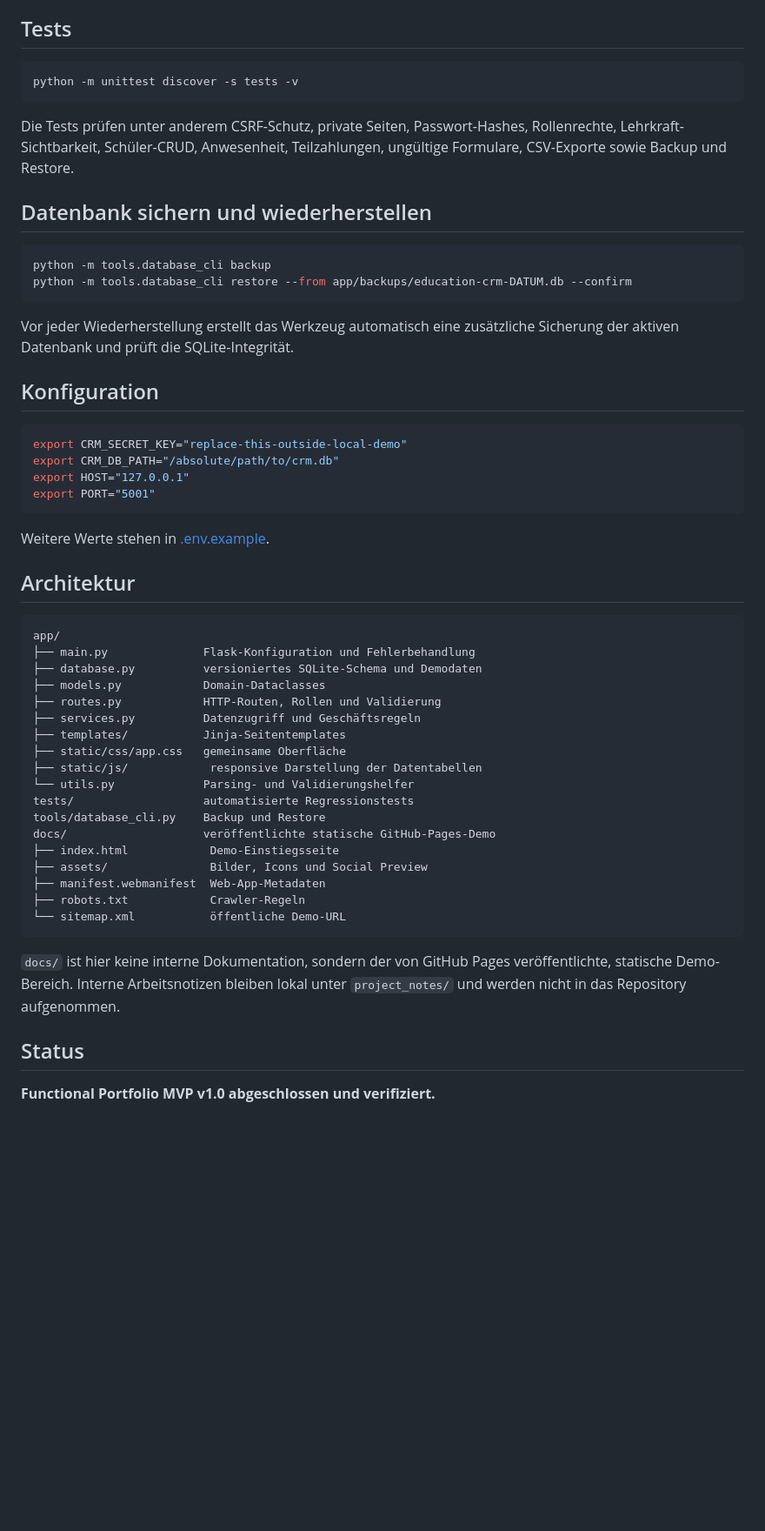
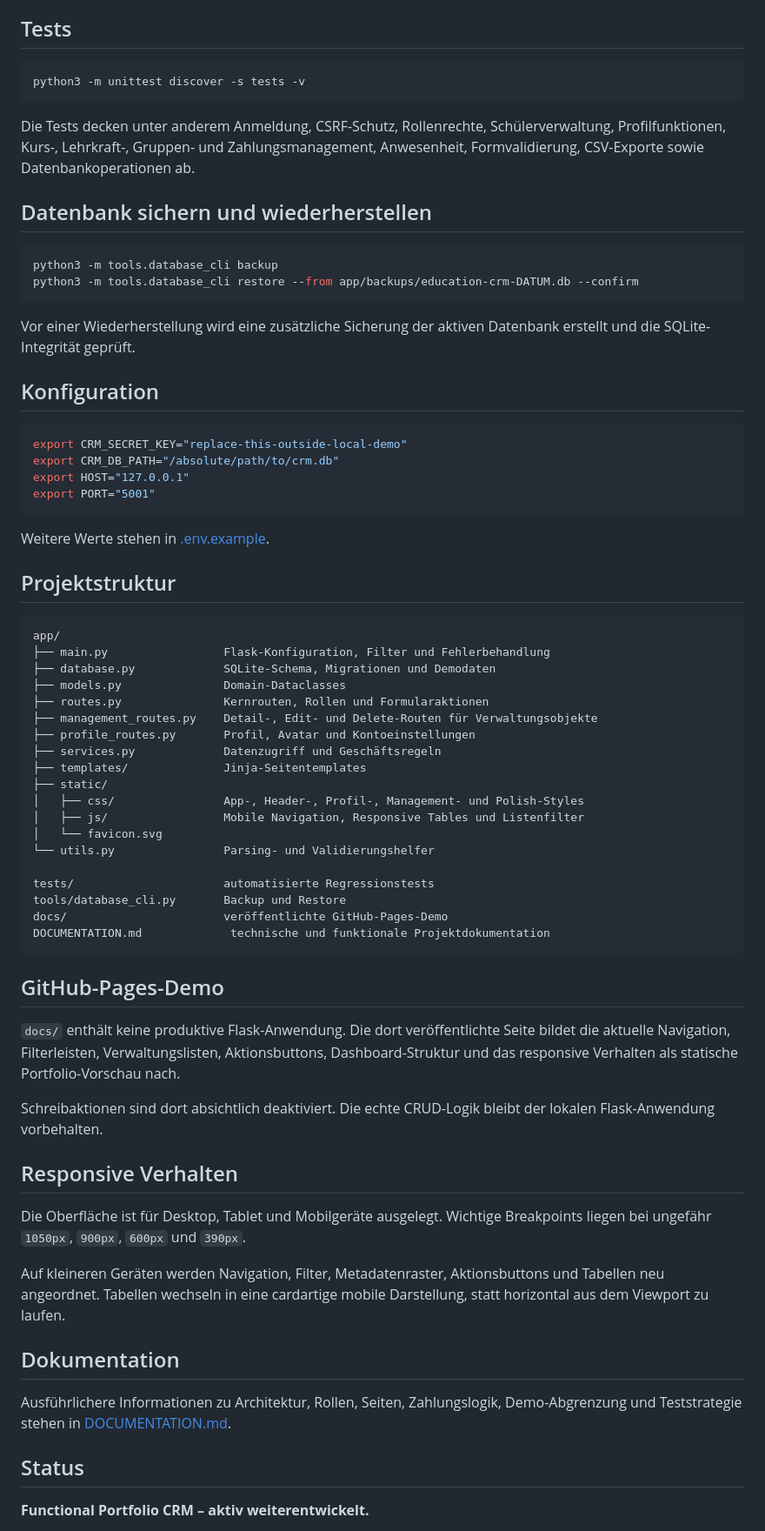
Before and after one commit to sandroabashishvili/education-center-crm, a Markdown page: README.md, the part around one of its changes. Shown at 87% size. Rendered like a GitHub page; blank space fills up the shorter version.

````diff
--- a/README.md
+++ b/README.md
@@ -69,22 +76,19 @@ Diese Zugangsdaten sind ausschließlich für die lokale Portfolio-Demo bestimmt.
 ## Tests
 
 ```bash
-python -m unittest discover -s tests -v
+python3 -m unittest discover -s tests -v
 ```
 
-Die Tests prüfen unter anderem CSRF-Schutz, private Seiten, Passwort-Hashes,
-Rollenrechte, Lehrkraft-Sichtbarkeit, Schüler-CRUD, Anwesenheit,
-Teilzahlungen, ungültige Formulare, CSV-Exporte sowie Backup und Restore.
+Die Tests decken unter anderem Anmeldung, CSRF-Schutz, Rollenrechte, Schülerverwaltung, Profilfunktionen, Kurs-, Lehrkraft-, Gruppen- und Zahlungsmanagement, Anwesenheit, Formvalidierung, CSV-Exporte sowie Datenbankoperationen ab.
 
 ## Datenbank sichern und wiederherstellen
 
 ```bash
-python -m tools.database_cli backup
-python -m tools.database_cli restore --from app/backups/education-crm-DATUM.db --confirm
+python3 -m tools.database_cli backup
+python3 -m tools.database_cli restore --from app/backups/education-crm-DATUM.db --confirm
 ```
 
-Vor jeder Wiederherstellung erstellt das Werkzeug automatisch eine zusätzliche
-Sicherung der aktiven Datenbank und prüft die SQLite-Integrität.
+Vor einer Wiederherstellung wird eine zusätzliche Sicherung der aktiven Datenbank erstellt und die SQLite-Integrität geprüft.
 
 ## Konfiguration
 
@@ -97,34 +101,47 @@ export PORT="5001"
 
 Weitere Werte stehen in [.env.example](.env.example).
 
-## Architektur
+## Projektstruktur
 
 ```text
 app/
-├── main.py              Flask-Konfiguration und Fehlerbehandlung
-├── database.py          versioniertes SQLite-Schema und Demodaten
-├── models.py            Domain-Dataclasses
-├── routes.py            HTTP-Routen, Rollen und Validierung
-├── services.py          Datenzugriff und Geschäftsregeln
-├── templates/           Jinja-Seitentemplates
-├── static/css/app.css   gemeinsame Oberfläche
-├── static/js/            responsive Darstellung der Datentabellen
-└── utils.py             Parsing- und Validierungshelfer
-tests/                   automatisierte Regressionstests
-tools/database_cli.py    Backup und Restore
-docs/                    veröffentlichte statische GitHub-Pages-Demo
-├── index.html            Demo-Einstiegsseite
-├── assets/               Bilder, Icons und Social Preview
-├── manifest.webmanifest  Web-App-Metadaten
-├── robots.txt            Crawler-Regeln
-└── sitemap.xml           öffentliche Demo-URL
+├── main.py                 Flask-Konfiguration, Filter und Fehlerbehandlung
+├── database.py             SQLite-Schema, Migrationen und Demodaten
+├── models.py               Domain-Dataclasses
+├── routes.py               Kernrouten, Rollen und Formularaktionen
+├── management_routes.py    Detail-, Edit- und Delete-Routen für Verwaltungsobjekte
+├── profile_routes.py       Profil, Avatar und Kontoeinstellungen
+├── services.py             Datenzugriff und Geschäftsregeln
+├── templates/              Jinja-Seitentemplates
+├── static/
+│   ├── css/                App-, Header-, Profil-, Management- und Polish-Styles
+│   ├── js/                 Mobile Navigation, Responsive Tables und Listenfilter
+│   └── favicon.svg
+└── utils.py                Parsing- und Validierungshelfer
+
+tests/                      automatisierte Regressionstests
+tools/database_cli.py       Backup und Restore
+docs/                       veröffentlichte GitHub-Pages-Demo
+DOCUMENTATION.md             technische und funktionale Projektdokumentation
 ```
 
-`docs/` ist hier keine interne Dokumentation, sondern der von GitHub Pages
-veröffentlichte, statische Demo-Bereich. Interne Arbeitsnotizen bleiben lokal
-unter `project_notes/` und werden nicht in das Repository aufgenommen.
+## GitHub-Pages-Demo
+
+`docs/` enthält keine produktive Flask-Anwendung. Die dort veröffentlichte Seite bildet die aktuelle Navigation, Filterleisten, Verwaltungslisten, Aktionsbuttons, Dashboard-Struktur und das responsive Verhalten als statische Portfolio-Vorschau nach.
+
+Schreibaktionen sind dort absichtlich deaktiviert. Die echte CRUD-Logik bleibt der lokalen Flask-Anwendung vorbehalten.
+
+## Responsive Verhalten
+
+Die Oberfläche ist für Desktop, Tablet und Mobilgeräte ausgelegt. Wichtige Breakpoints liegen bei ungefähr `1050px`, `900px`, `600px` und `390px`.
+
+Auf kleineren Geräten werden Navigation, Filter, Metadatenraster, Aktionsbuttons und Tabellen neu angeordnet. Tabellen wechseln in eine cardartige mobile Darstellung, statt horizontal aus dem Viewport zu laufen.
+
+## Dokumentation
+
+Ausführlichere Informationen zu Architektur, Rollen, Seiten, Zahlungslogik, Demo-Abgrenzung und Teststrategie stehen in [DOCUMENTATION.md](DOCUMENTATION.md).
 
 ## Status
 
-**Functional Portfolio MVP v1.0 abgeschlossen und verifiziert.**
+**Functional Portfolio CRM – aktiv weiterentwickelt.**
 
````
Also changed, not shown: other parts of README.md (+36 -35 lines).
